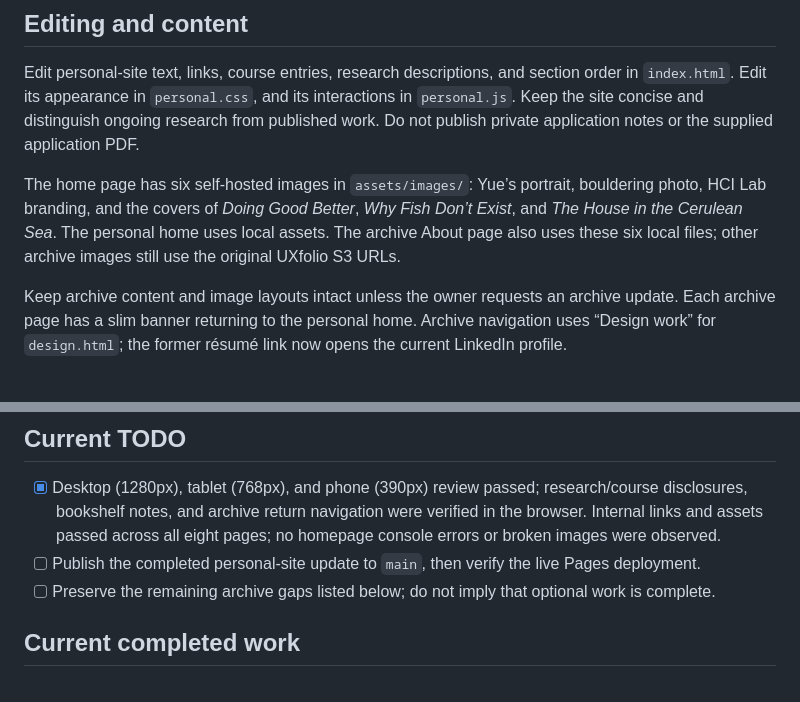
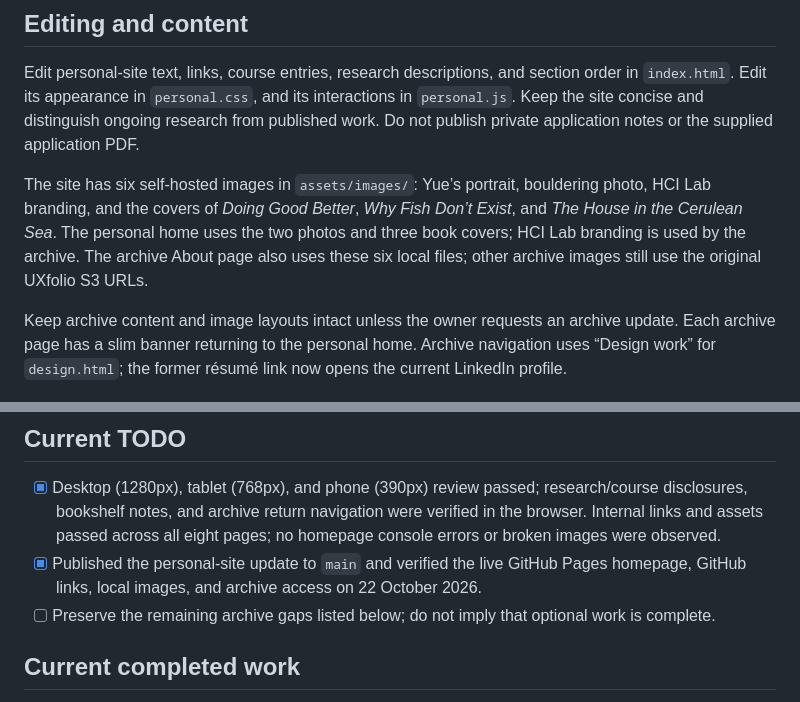
Before and after one commit to nekocchi-0417/portfolio, a Markdown page: AGENTS.md, 2 parts joined by grey strips. GitHub-like rendering.

Commit message:
Record completed website review and live deployment

```diff
--- a/AGENTS.md
+++ b/AGENTS.md
@@ -34,7 +34,7 @@ portfolio/
 
 Edit personal-site text, links, course entries, research descriptions, and section order in `index.html`. Edit its appearance in `personal.css`, and its interactions in `personal.js`. Keep the site concise and distinguish ongoing research from published work. Do not publish private application notes or the supplied application PDF.
 
-The home page has six self-hosted images in `assets/images/`: Yue’s portrait, bouldering photo, HCI Lab branding, and the covers of *Doing Good Better*, *Why Fish Don’t Exist*, and *The House in the Cerulean Sea*. The personal home uses local assets. The archive About page also uses these six local files; other archive images still use the original UXfolio S3 URLs.
+The site has six self-hosted images in `assets/images/`: Yue’s portrait, bouldering photo, HCI Lab branding, and the covers of *Doing Good Better*, *Why Fish Don’t Exist*, and *The House in the Cerulean Sea*. The personal home uses the two photos and three book covers; HCI Lab branding is used by the archive. The archive About page also uses these six local files; other archive images still use the original UXfolio S3 URLs.
 
 Keep archive content and image layouts intact unless the owner requests an archive update. Each archive page has a slim banner returning to the personal home. Archive navigation uses “Design work” for `design.html`; the former résumé link now opens the current LinkedIn profile.
 
@@ -54,7 +54,7 @@ Push approved changes to `main`; the existing GitHub Pages deployment serves the
 ## Current TODO
 
 - [x] Desktop (1280px), tablet (768px), and phone (390px) review passed; research/course disclosures, bookshelf notes, and archive return navigation were verified in the browser. Internal links and assets passed across all eight pages; no homepage console errors or broken images were observed.
-- [ ] Publish the completed personal-site update to `main`, then verify the live Pages deployment.
+- [x] Published the personal-site update to `main` and verified the live GitHub Pages homepage, GitHub links, local images, and archive access on 22 October 2026.
 - [ ] Preserve the remaining archive gaps listed below; do not imply that optional work is complete.
 
 ## Current completed work
```
